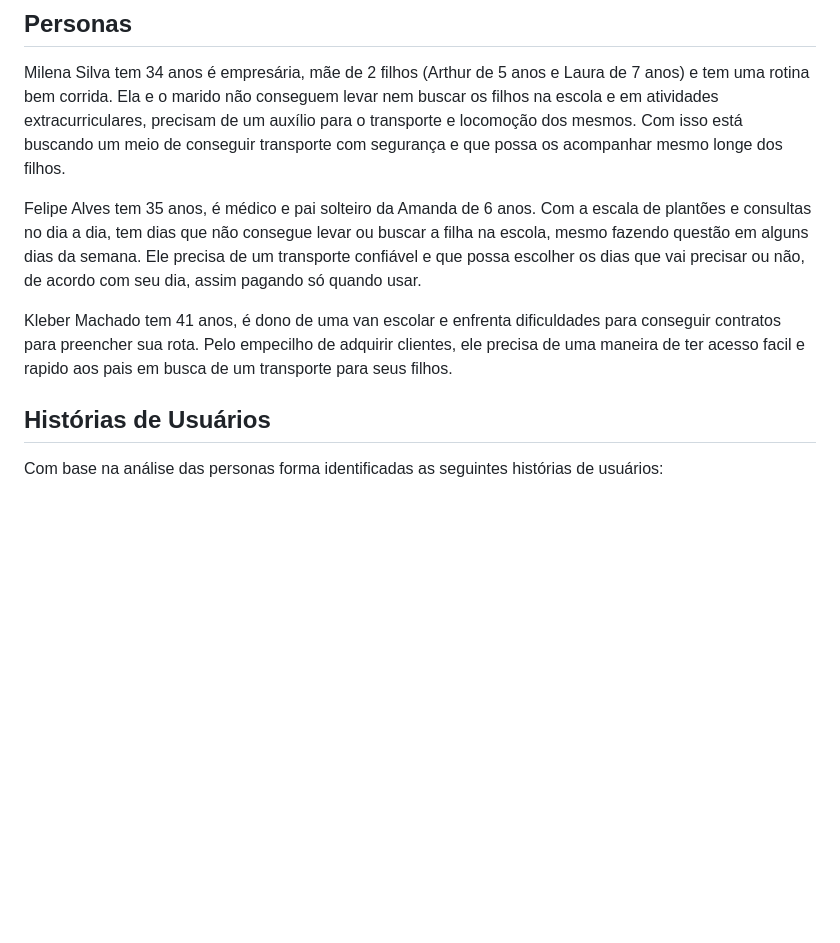
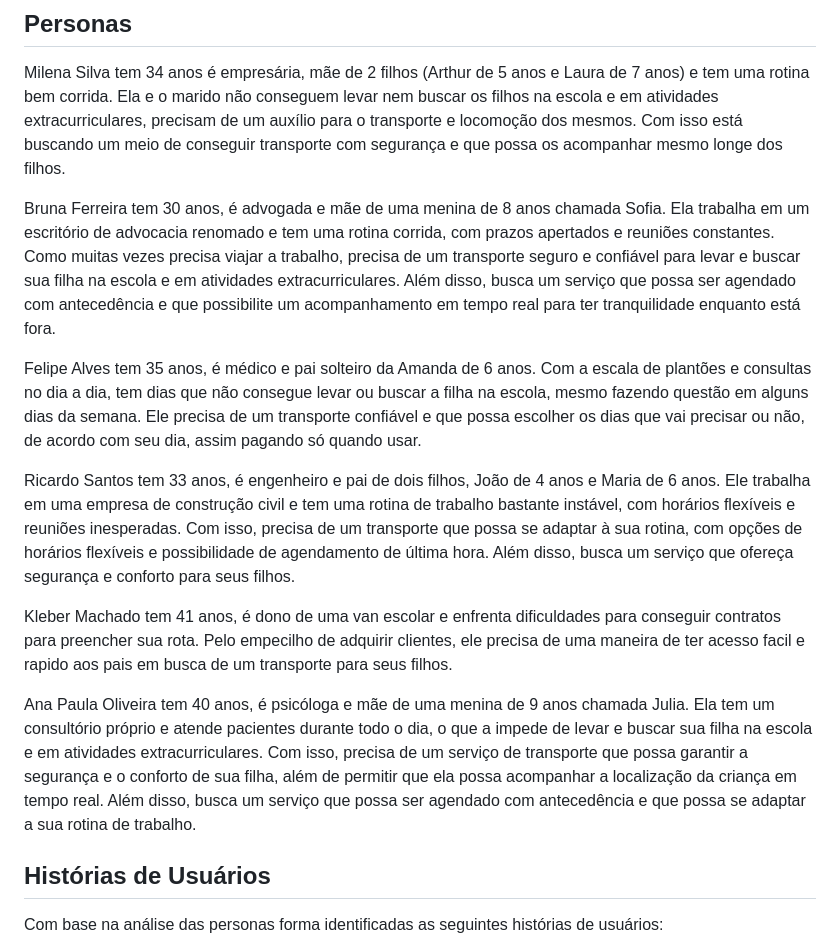
Before and after one commit to ICEI-PUC-Minas-PCO-SI/pco-si-2023-1-p1-proj-web-t2-g2-transpeste, a Markdown page: docs/especification.md, the part around the change. Drawn GitHub-style; blank space fills up the shorter version.

```diff
--- a/docs/especification.md
+++ b/docs/especification.md
@@ -8,9 +8,15 @@ Apresente uma visão geral do que será abordado nesta parte do documento, enume
 
 Milena Silva tem 34 anos é empresária, mãe de 2 filhos (Arthur de 5 anos e Laura de 7 anos) e tem uma rotina bem corrida. Ela e o marido não conseguem levar nem buscar os filhos na escola e em atividades extracurriculares, precisam de um auxílio para o transporte e locomoção dos mesmos. Com isso está buscando um meio de conseguir transporte com segurança e que possa os acompanhar mesmo longe dos filhos.
 
+Bruna Ferreira tem 30 anos, é advogada e mãe de uma menina de 8 anos chamada Sofia. Ela trabalha em um escritório de advocacia renomado e tem uma rotina corrida, com prazos apertados e reuniões constantes. Como muitas vezes precisa viajar a trabalho, precisa de um transporte seguro e confiável para levar e buscar sua filha na escola e em atividades extracurriculares. Além disso, busca um serviço que possa ser agendado com antecedência e que possibilite um acompanhamento em tempo real para ter tranquilidade enquanto está fora.
+
 Felipe Alves tem 35 anos, é médico e pai solteiro da Amanda de 6 anos. Com a escala de plantões e consultas no dia a dia, tem dias que não consegue levar ou buscar a filha na escola, mesmo fazendo questão em alguns dias da semana. Ele precisa de um transporte confiável e que possa escolher os dias que vai precisar ou não, de acordo com seu dia, assim pagando só quando usar.
 
+Ricardo Santos tem 33 anos, é engenheiro e pai de dois filhos, João de 4 anos e Maria de 6 anos. Ele trabalha em uma empresa de construção civil e tem uma rotina de trabalho bastante instável, com horários flexíveis e reuniões inesperadas. Com isso, precisa de um transporte que possa se adaptar à sua rotina, com opções de horários flexíveis e possibilidade de agendamento de última hora. Além disso, busca um serviço que ofereça segurança e conforto para seus filhos.
+
 Kleber Machado tem 41 anos, é dono de uma van escolar e enfrenta dificuldades para conseguir contratos para preencher sua rota. Pelo empecilho de adquirir clientes, ele precisa de uma maneira de ter acesso facil e rapido aos pais em busca de um transporte para seus filhos.
+
+Ana Paula Oliveira tem 40 anos, é psicóloga e mãe de uma menina de 9 anos chamada Julia. Ela tem um consultório próprio e atende pacientes durante todo o dia, o que a impede de levar e buscar sua filha na escola e em atividades extracurriculares. Com isso, precisa de um serviço de transporte que possa garantir a segurança e o conforto de sua filha, além de permitir que ela possa acompanhar a localização da criança em tempo real. Além disso, busca um serviço que possa ser agendado com antecedência e que possa se adaptar a sua rotina de trabalho.
 
 
 ## Histórias de Usuários
```
